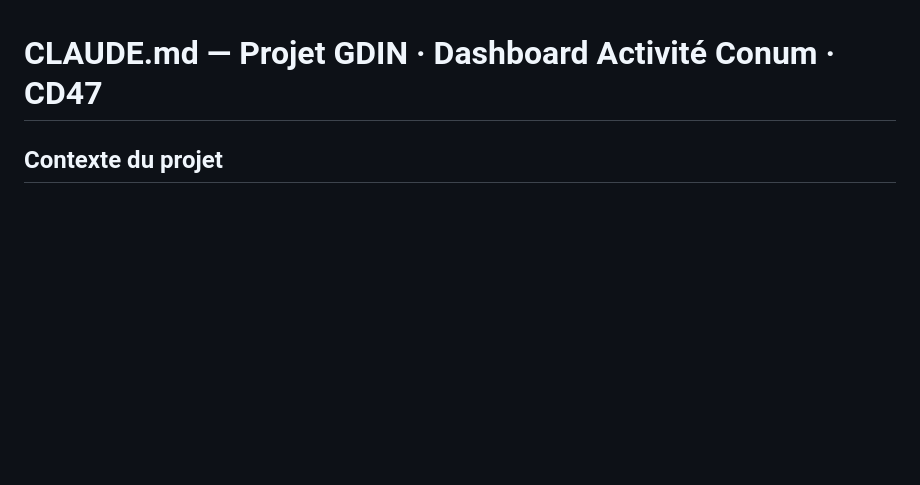
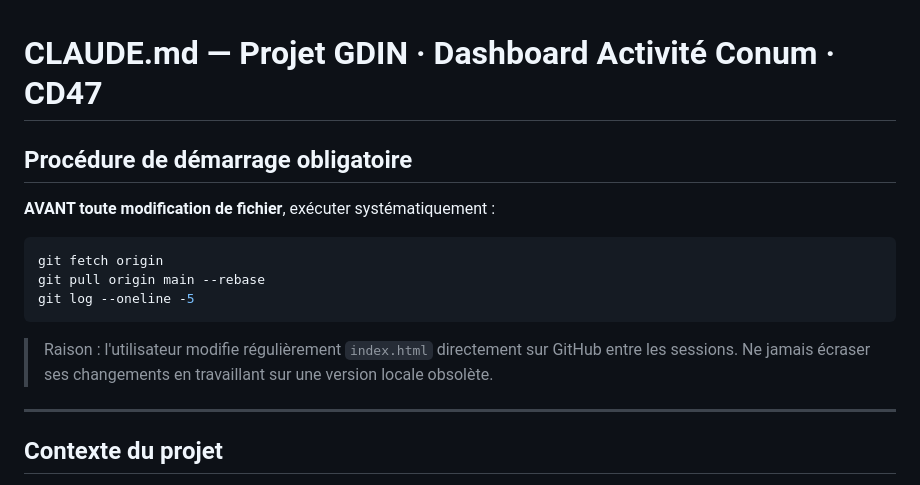
Before and after one commit to maswaddpt47-cmyk/GDIN, a Markdown page: CLAUDE.md, the part around the change. GitHub-like rendering; blank space fills up the shorter version.

Commit message:
CLAUDE.md : ajout procédure git pull obligatoire au démarrage
Évite d'écraser les modifications faites sur GitHub entre les sessions.

````diff
--- a/CLAUDE.md
+++ b/CLAUDE.md
@@ -1,4 +1,18 @@
 # CLAUDE.md — Projet GDIN · Dashboard Activité Conum · CD47
+
+## Procédure de démarrage obligatoire
+
+**AVANT toute modification de fichier**, exécuter systématiquement :
+
+```bash
+git fetch origin
+git pull origin main --rebase
+git log --oneline -5
+```
+
+> Raison : l'utilisateur modifie régulièrement `index.html` directement sur GitHub entre les sessions. Ne jamais écraser ses changements en travaillant sur une version locale obsolète.
+
+---
 
 ## Contexte du projet
 
````
